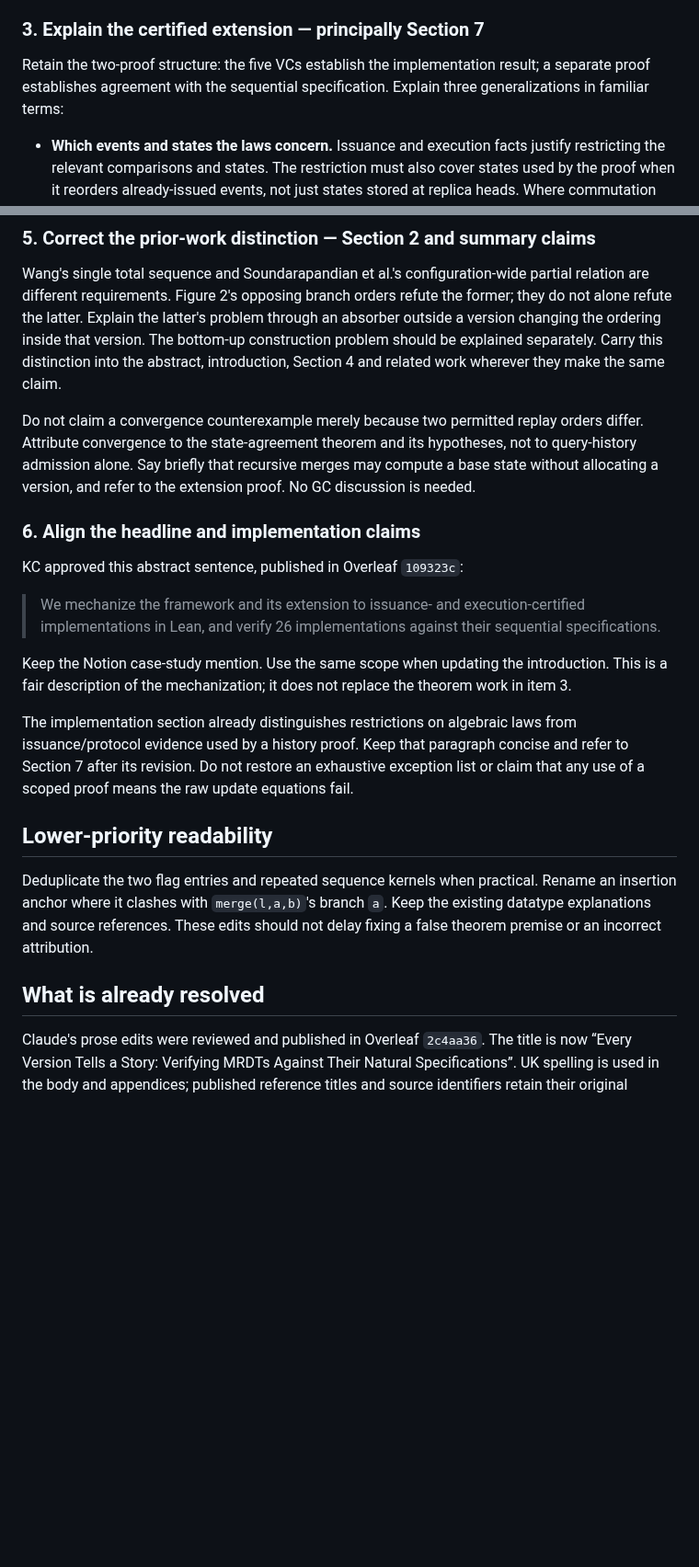
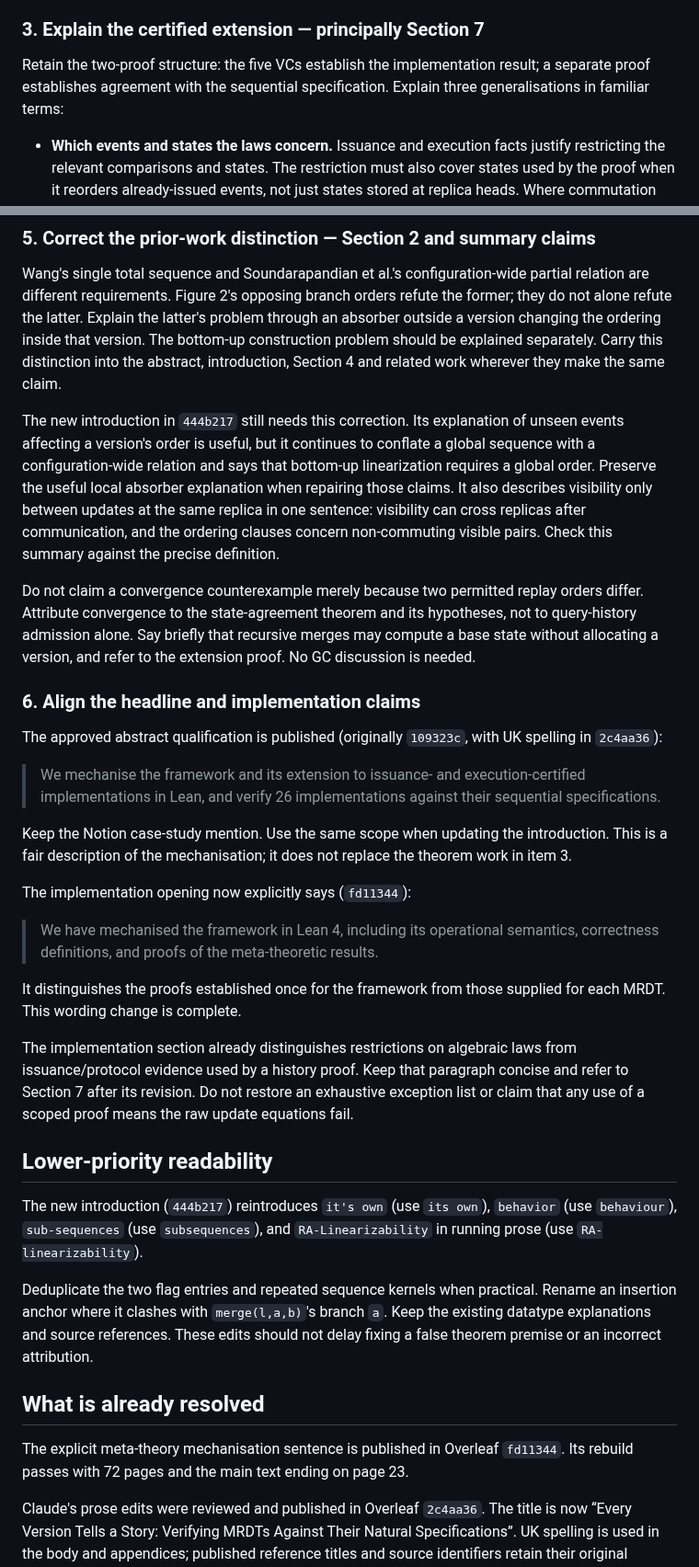
Before and after one commit to fplaunchpad/sal, a Markdown page: docs/paper1-technical-issues.md, 2 parts joined by grey strips. Shown at 92% size. Drawn GitHub-style; blank space fills up the shorter version.

Commit message:
Refresh technical review against latest Overleaf introduction

```diff
--- a/docs/paper1-technical-issues.md
+++ b/docs/paper1-technical-issues.md
@@ -66,7 +75,7 @@ needed. Keep concrete equality for implementation states.
 
 Retain the two-proof structure: the five VCs establish the implementation
 result; a separate proof establishes agreement with the sequential
-specification. Explain three generalizations in familiar terms:
+specification. Explain three generalisations in familiar terms:
 
 - **Which events and states the laws concern.** Issuance and execution facts
   justify restricting the relevant comparisons and states. The restriction
@@ -156,6 +165,15 @@ that version. The bottom-up construction problem should be explained
 separately. Carry this distinction into the abstract, introduction, Section 4
 and related work wherever they make the same claim.
 
+The new introduction in `444b217` still needs this correction. Its explanation
+of unseen events affecting a version's order is useful, but it continues to
+conflate a global sequence with a configuration-wide relation and says that
+bottom-up linearization requires a global order. Preserve the useful local
+absorber explanation when repairing those claims. It also describes visibility
+only between updates at the same replica in one sentence: visibility can cross
+replicas after communication, and the ordering clauses concern non-commuting
+visible pairs. Check this summary against the precise definition.
+
 Do not claim a convergence counterexample merely because two permitted replay
 orders differ. Attribute convergence to the state-agreement theorem and its
 hypotheses, not to query-history admission alone. Say briefly that recursive
@@ -164,15 +182,24 @@ extension proof. No GC discussion is needed.
 
 ### 6. Align the headline and implementation claims
 
-KC approved this abstract sentence, published in Overleaf `109323c`:
+The approved abstract qualification is published (originally `109323c`,
+with UK spelling in `2c4aa36`):
 
-> We mechanize the framework and its extension to issuance- and
+> We mechanise the framework and its extension to issuance- and
 > execution-certified implementations in Lean, and verify 26 implementations
 > against their sequential specifications.
 
 Keep the Notion case-study mention. Use the same scope when updating the
-introduction. This is a fair description of the mechanization; it does not
+introduction. This is a fair description of the mechanisation; it does not
 replace the theorem work in item 3.
+
+The implementation opening now explicitly says (`fd11344`):
+
+> We have mechanised the framework in Lean 4, including its operational
+> semantics, correctness definitions, and proofs of the meta-theoretic results.
+
+It distinguishes the proofs established once for the framework from those
+supplied for each MRDT. This wording change is complete.
 
 The implementation section already distinguishes restrictions on algebraic
 laws from issuance/protocol evidence used by a history proof. Keep that
@@ -182,12 +209,19 @@ raw update equations fail.
 
 ## Lower-priority readability
 
+The new introduction (`444b217`) reintroduces `it's own` (use `its own`),
+`behavior` (use `behaviour`), `sub-sequences` (use `subsequences`), and
+`RA-Linearizability` in running prose (use `RA-linearizability`).
+
 Deduplicate the two flag entries and repeated sequence kernels when practical.
 Rename an insertion anchor where it clashes with `merge(l,a,b)`'s branch `a`.
 Keep the existing datatype explanations and source references. These edits
 should not delay fixing a false theorem premise or an incorrect attribution.
 
 ## What is already resolved
+
+The explicit meta-theory mechanisation sentence is published in Overleaf
+`fd11344`. Its rebuild passes with 72 pages and the main text ending on page 23.
 
 Claude's prose edits were reviewed and published in Overleaf `2c4aa36`.
 The title is now “Every Version Tells a Story: Verifying MRDTs Against Their
```
Also changed, not shown: other parts of docs/paper1-technical-issues.md (+12 -4 lines).
